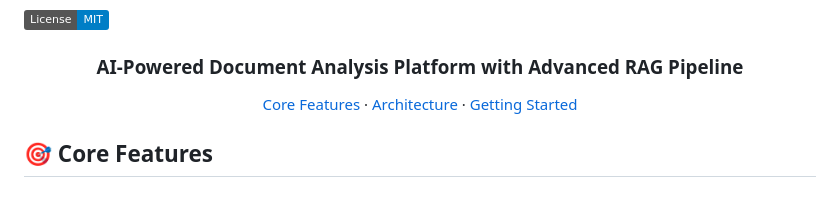
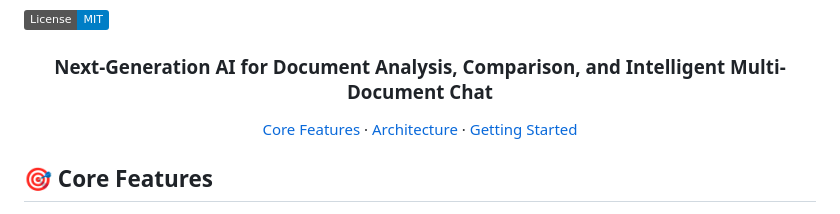
Before and after one commit to hardikjain1704/NexaDocs-AI, a Markdown page: README.md, the part around one of its changes. GitHub-like rendering; badges without logos.

```diff
--- a/README.md
+++ b/README.md
@@ -3,7 +7,7 @@
 ![License: MIT](https://img.shields.io/badge/License-MIT-blue.svg)
 
 <div align="center">
-  <h3>AI-Powered Document Analysis Platform with Advanced RAG Pipeline</h3>
+  <h3>Next-Generation AI for Document Analysis, Comparison, and Intelligent Multi-Document Chat</h3>
   <p>
     <a href="https://github.com/hardikjain1704/NexaDocs-AI?tab=readme-ov-file#-core-features">Core Features</a> ·
     <a href="https://github.com/hardikjain1704/NexaDocs-AI?tab=readme-ov-file#%EF%B8%8F-architecture">Architecture</a> ·
```
Also changed, not shown: other parts of README.md (+5 -1 lines).
